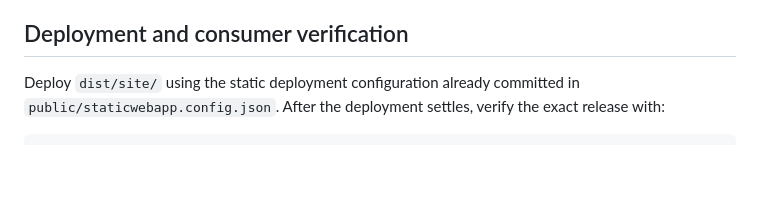
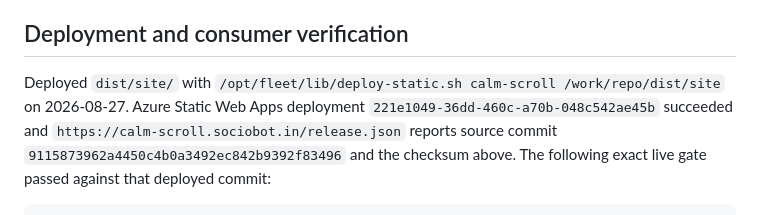
Before and after one commit to B-Divyesh/sf-calm-scroll, a Markdown page: .factory/handoff.md, the part around one of its changes. GitHub-like rendering; blank space fills up the shorter version.

Commit message:
docs: record deployed release identity

````diff
--- a/.factory/handoff.md
+++ b/.factory/handoff.md
@@ -42,6 +42,6 @@ Local Lighthouse (Chrome desktop, local production preview, full-page screenshot
 
 ## Deployment and consumer verification
 
-Deploy `dist/site/` using the static deployment configuration already committed in `public/staticwebapp.config.json`. After the deployment settles, verify the exact release with:
+Deployed `dist/site/` with `/opt/fleet/lib/deploy-static.sh calm-scroll /work/repo/dist/site` on 2026-08-27. Azure Static Web Apps deployment `221e1049-36dd-460c-a70b-048c542ae45b` succeeded and `https://calm-scroll.sociobot.in/release.json` reports source commit `9115873962a4450c4b0a3492ec842b9392f83496` and the checksum above. The following exact live gate passed against that deployed commit:
 
 ```bash
````
Also changed, not shown: other parts of .factory/handoff.md (+1 -1 lines).
